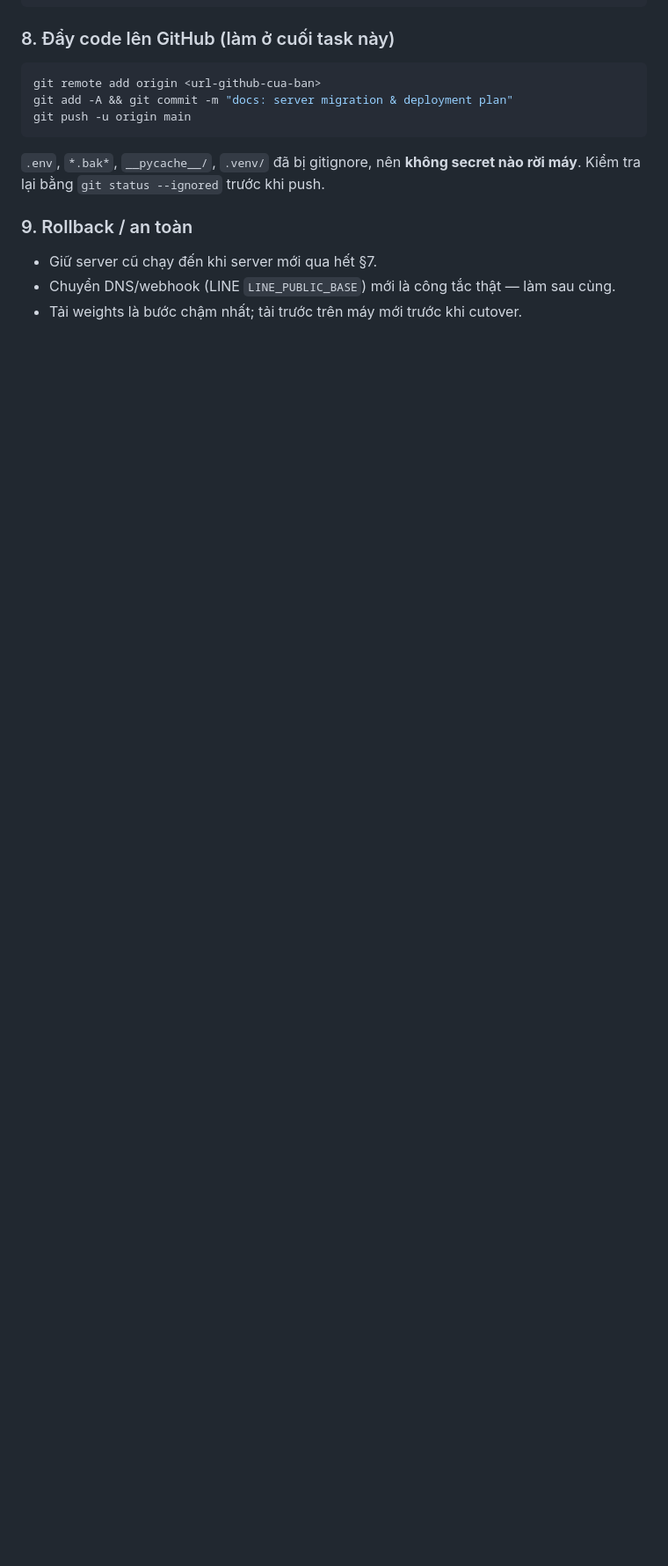
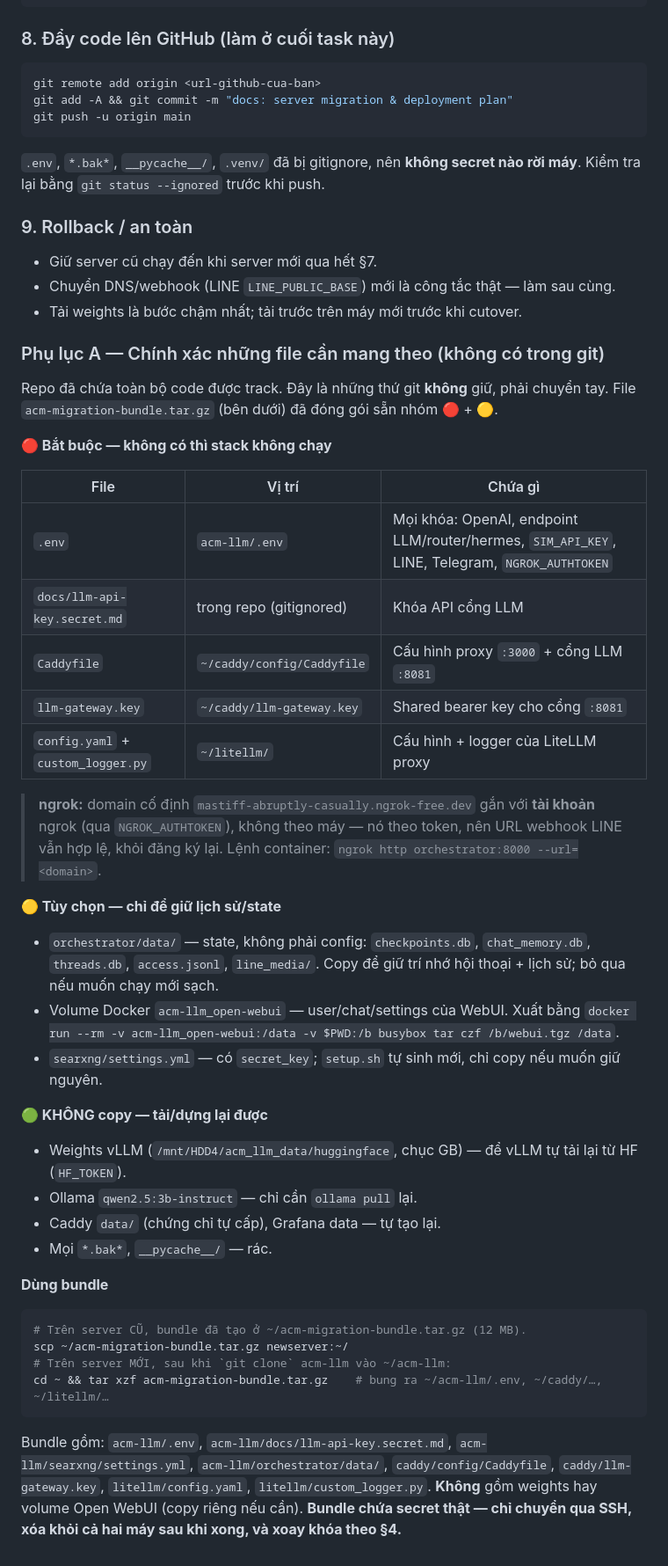
Before and after one commit to jimlin2004/acm-llm, a Markdown page: DEPLOYMENT.md, the part around one of its changes. Shown at 88% size. Rendered like a GitHub page; blank space fills up the shorter version.

````diff
--- a/DEPLOYMENT.md
+++ b/DEPLOYMENT.md
@@ -380,3 +430,52 @@ Kiểm tra lại bằng `git status --ignored` trước khi push.
 - Giữ server cũ chạy đến khi server mới qua hết §7.
 - Chuyển DNS/webhook (LINE `LINE_PUBLIC_BASE`) mới là công tắc thật — làm sau cùng.
 - Tải weights là bước chậm nhất; tải trước trên máy mới trước khi cutover.
+
+### Phụ lục A — Chính xác những file cần mang theo (không có trong git)
+
+Repo đã chứa toàn bộ code được track. Đây là những thứ git **không** giữ, phải chuyển tay.
+File `acm-migration-bundle.tar.gz` (bên dưới) đã đóng gói sẵn nhóm 🔴 + 🟡.
+
+**🔴 Bắt buộc — không có thì stack không chạy**
+
+| File | Vị trí | Chứa gì |
+|---|---|---|
+| `.env` | `acm-llm/.env` | Mọi khóa: OpenAI, endpoint LLM/router/hermes, `SIM_API_KEY`, LINE, Telegram, `NGROK_AUTHTOKEN` |
+| `docs/llm-api-key.secret.md` | trong repo (gitignored) | Khóa API cổng LLM |
+| `Caddyfile` | `~/caddy/config/Caddyfile` | Cấu hình proxy `:3000` + cổng LLM `:8081` |
+| `llm-gateway.key` | `~/caddy/llm-gateway.key` | Shared bearer key cho cổng `:8081` |
+| `config.yaml` + `custom_logger.py` | `~/litellm/` | Cấu hình + logger của LiteLLM proxy |
+
+> **ngrok:** domain cố định `mastiff-abruptly-casually.ngrok-free.dev` gắn với **tài khoản**
+> ngrok (qua `NGROK_AUTHTOKEN`), không theo máy — nó theo token, nên URL webhook LINE vẫn hợp
+> lệ, khỏi đăng ký lại. Lệnh container: `ngrok http orchestrator:8000 --url=<domain>`.
+
+**🟡 Tùy chọn — chỉ để giữ lịch sử/state**
+
+- `orchestrator/data/` — state, không phải config: `checkpoints.db`, `chat_memory.db`,
+  `threads.db`, `access.jsonl`, `line_media/`. Copy để giữ trí nhớ hội thoại + lịch sử; bỏ qua nếu muốn chạy mới sạch.
+- Volume Docker `acm-llm_open-webui` — user/chat/settings của WebUI. Xuất bằng
+  `docker run --rm -v acm-llm_open-webui:/data -v $PWD:/b busybox tar czf /b/webui.tgz /data`.
+- `searxng/settings.yml` — có `secret_key`; `setup.sh` tự sinh mới, chỉ copy nếu muốn giữ nguyên.
+
+**🟢 KHÔNG copy — tải/dựng lại được**
+
+- Weights vLLM (`/mnt/HDD4/acm_llm_data/huggingface`, chục GB) — để vLLM tự tải lại từ HF (`HF_TOKEN`).
+- Ollama `qwen2.5:3b-instruct` — chỉ cần `ollama pull` lại.
+- Caddy `data/` (chứng chỉ tự cấp), Grafana data — tự tạo lại.
+- Mọi `*.bak*`, `__pycache__/` — rác.
+
+**Dùng bundle**
+
+```bash
+# Trên server CŨ, bundle đã tạo ở ~/acm-migration-bundle.tar.gz (12 MB).
+scp ~/acm-migration-bundle.tar.gz newserver:~/
+# Trên server MỚI, sau khi `git clone` acm-llm vào ~/acm-llm:
+cd ~ && tar xzf acm-migration-bundle.tar.gz    # bung ra ~/acm-llm/.env, ~/caddy/…, ~/litellm/…
+```
+
+Bundle gồm: `acm-llm/.env`, `acm-llm/docs/llm-api-key.secret.md`, `acm-llm/searxng/settings.yml`,
+`acm-llm/orchestrator/data/`, `caddy/config/Caddyfile`, `caddy/llm-gateway.key`,
+`litellm/config.yaml`, `litellm/custom_logger.py`. **Không** gồm weights hay volume Open WebUI
+(copy riêng nếu cần). **Bundle chứa secret thật — chỉ chuyển qua SSH, xóa khỏi cả hai máy sau khi
+xong, và xoay khóa theo §4.**
````
Also changed, not shown: other parts of DEPLOYMENT.md (+50 -0 lines).
